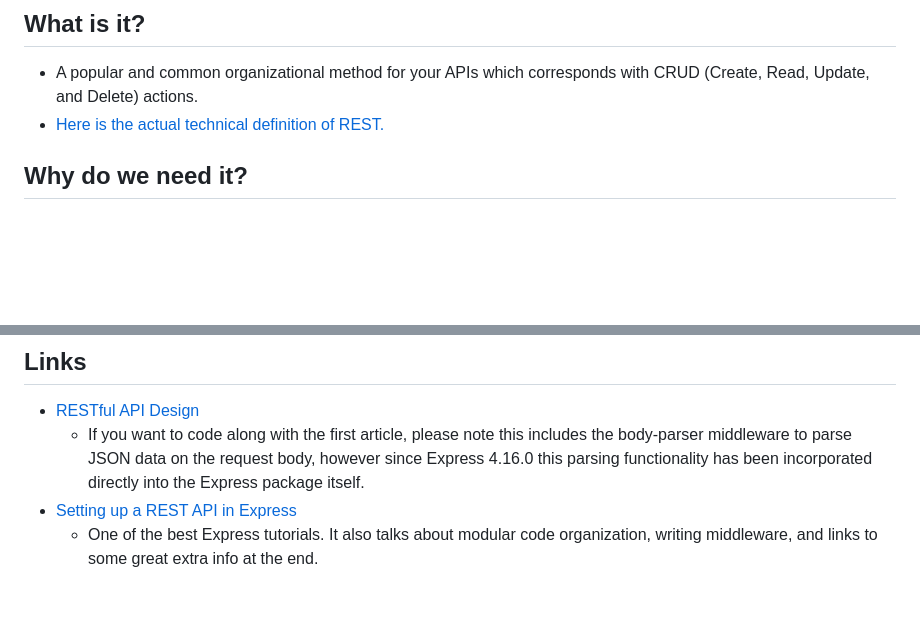
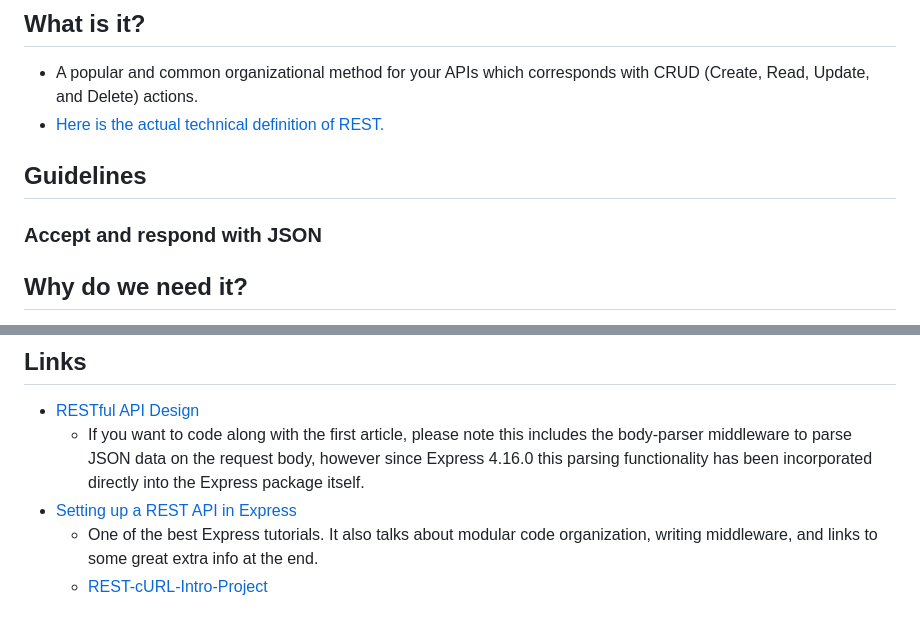
Before and after one commit to KennethFam/My-Learning-Journey, a Markdown page: Backend/APIs/REST.md, 2 parts joined by grey strips. Rendered like a GitHub page; blank space fills up the shorter version.

Commit message:
added link to REST.md for REST-cURL-Intro-Project

```diff
--- a/Backend/APIs/REST.md
+++ b/Backend/APIs/REST.md
@@ -3,6 +3,11 @@
 ## What is it?
 - A popular and common organizational method for your APIs which corresponds with CRUD (Create, Read, Update, and Delete) actions.
 - [Here is the actual technical definition of REST.](https://en.wikipedia.org/wiki/Representational_state_transfer)
+
+## Guidelines
+
+### Accept and respond with JSON
+
 
 ## Why do we need it?
 - Following established patterns such as REST make your API more maintainable and make it easier for other developers to integrate with your API. Software development is often about clear communication which is aided by following expectations.
@@ -26,3 +31,4 @@
     - If you want to code along with the first article, please note this includes the body-parser middleware to parse JSON data on the request body, however since Express 4.16.0 this parsing functionality has been incorporated directly into the Express package itself.
 - [Setting up a REST API in Express](https://www.robinwieruch.de/node-express-server-rest-api/)
     - One of the best Express tutorials. It also talks about modular code organization, writing middleware, and links to some great extra info at the end.
+    - [REST-cURL-Intro-Project](https://github.com/KennethFam/REST-cURL-Intro-Project)
```
